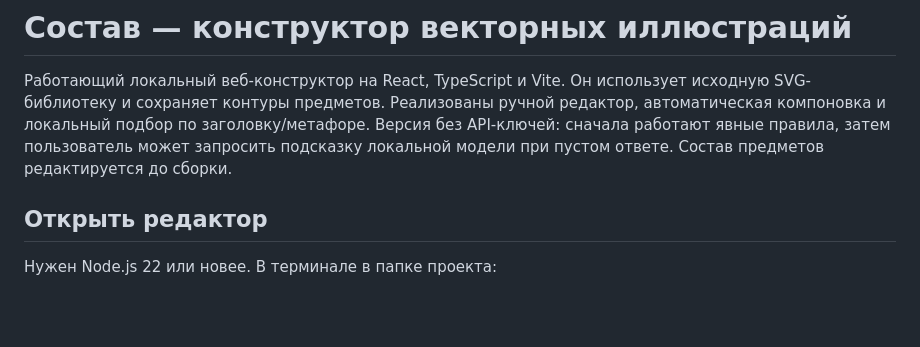
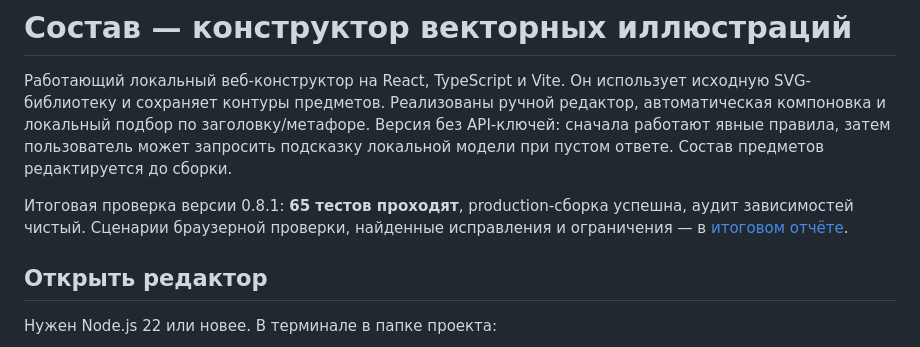
Before and after one commit to Sluchaino/sostav, a Markdown page: README.md, the part around the change. GitHub-like rendering; blank space fills up the shorter version.

Commit message:
Finalize 0.8.1 QA and fix dependency audit and palette messages

```diff
--- a/README.md
+++ b/README.md
@@ -1,6 +1,8 @@
 # Состав — конструктор векторных иллюстраций
 
 Работающий локальный веб-конструктор на React, TypeScript и Vite. Он использует исходную SVG-библиотеку и сохраняет контуры предметов. Реализованы ручной редактор, автоматическая компоновка и локальный подбор по заголовку/метафоре. Версия без API-ключей: сначала работают явные правила, затем пользователь может запросить подсказку локальной модели при пустом ответе. Состав предметов редактируется до сборки.
+
+Итоговая проверка версии 0.8.1: **65 тестов проходят**, production-сборка успешна, аудит зависимостей чистый. Сценарии браузерной проверки, найденные исправления и ограничения — в [итоговом отчёте](docs/FINAL-QA.md).
 
 ## Открыть редактор
 
```
Also changed, not shown: docs/FINAL-QA.md (added, +60 -0 lines), docs/QA.md (+2 -0 lines), docs/final-qa.png (added), 6 other files.
